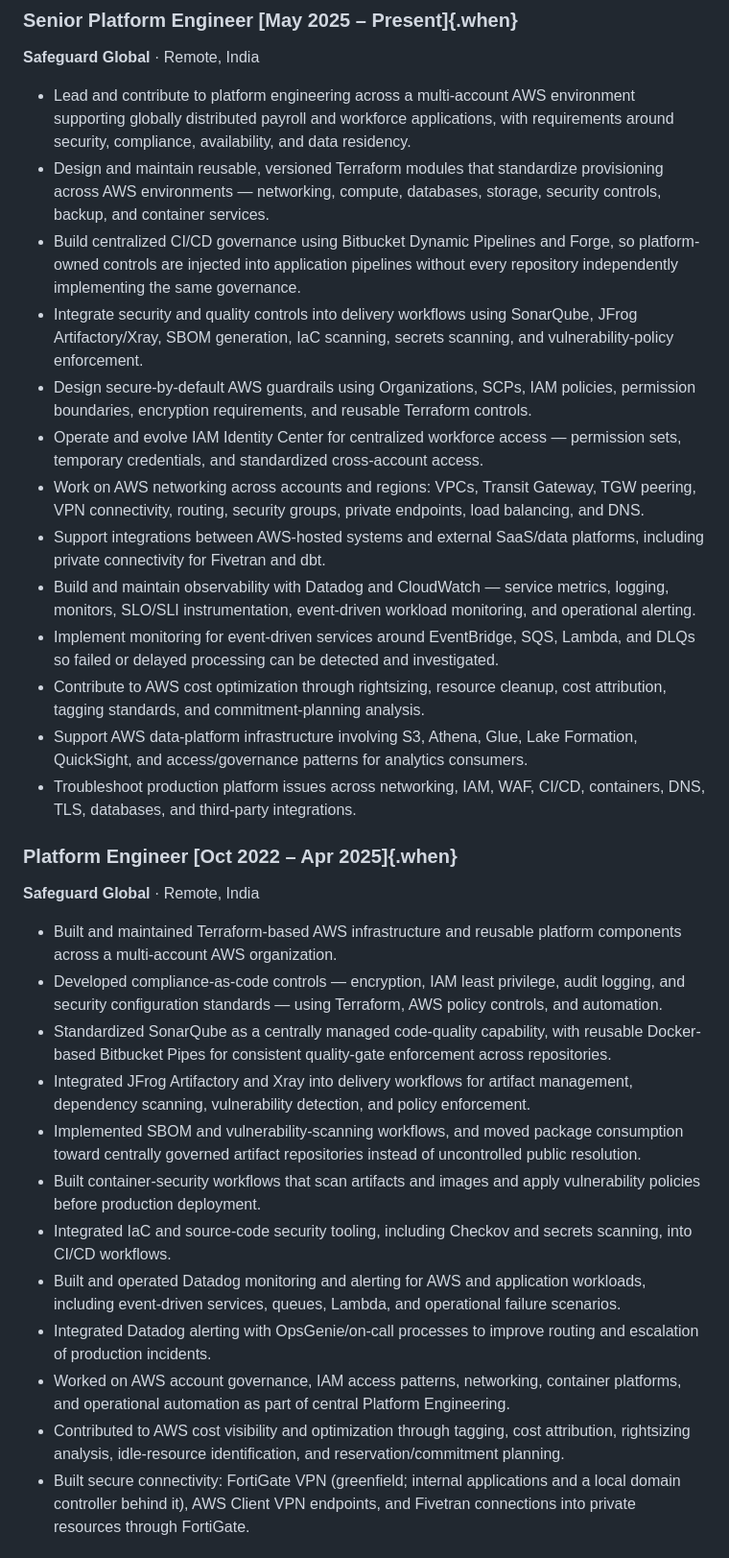
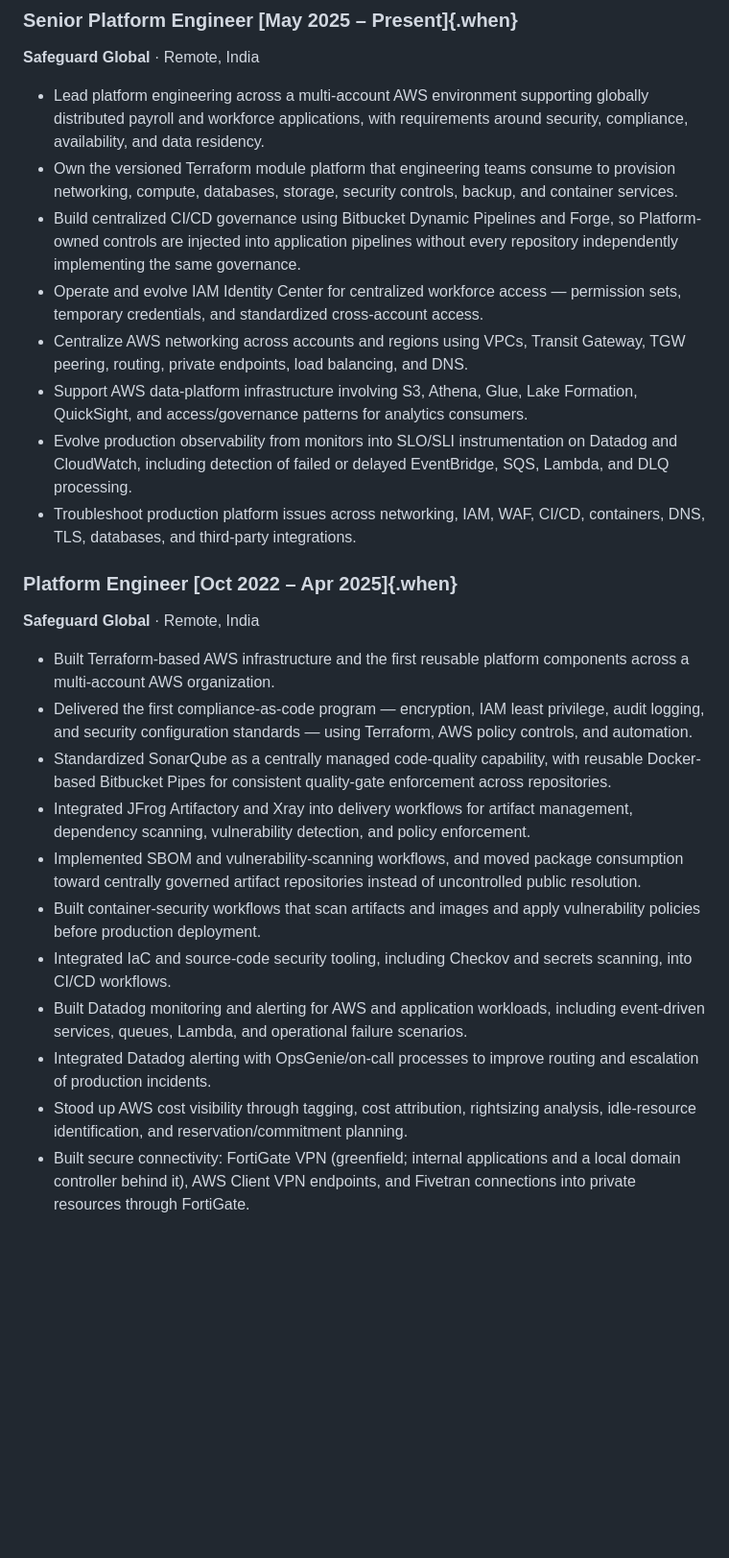
Before and after one commit to Prateek-Tyagi/prateek-portfolio, a Markdown page: cv.md, the part around the change. Shown at 96% size. Drawn GitHub-style; blank space fills up the shorter version.

Commit message:
Split Safeguard roles so Senior owns evolution, not the same work twice.
Platform Engineer keeps what was introduced; Senior keeps Terraform-module ownership, Dynamic Pipelines, Identity Center, Transit Gateway, data-platform infra, and SLO/SLI.

Co-authored-by: Cursor <cursoragent@cursor.com>

```diff
--- a/cv.md
+++ b/cv.md
@@ -57,18 +57,13 @@ Bitbucket Pipelines, Datadog, and cloud/security governance.
 
 **Safeguard Global** · Remote, India
 
-- Lead and contribute to platform engineering across a multi-account AWS environment supporting globally distributed payroll and workforce applications, with requirements around security, compliance, availability, and data residency.
-- Design and maintain reusable, versioned Terraform modules that standardize provisioning across AWS environments — networking, compute, databases, storage, security controls, backup, and container services.
-- Build centralized CI/CD governance using Bitbucket Dynamic Pipelines and Forge, so platform-owned controls are injected into application pipelines without every repository independently implementing the same governance.
-- Integrate security and quality controls into delivery workflows using SonarQube, JFrog Artifactory/Xray, SBOM generation, IaC scanning, secrets scanning, and vulnerability-policy enforcement.
-- Design secure-by-default AWS guardrails using Organizations, SCPs, IAM policies, permission boundaries, encryption requirements, and reusable Terraform controls.
+- Lead platform engineering across a multi-account AWS environment supporting globally distributed payroll and workforce applications, with requirements around security, compliance, availability, and data residency.
+- Own the versioned Terraform module platform that engineering teams consume to provision networking, compute, databases, storage, security controls, backup, and container services.
+- Build centralized CI/CD governance using Bitbucket Dynamic Pipelines and Forge, so Platform-owned controls are injected into application pipelines without every repository independently implementing the same governance.
 - Operate and evolve IAM Identity Center for centralized workforce access — permission sets, temporary credentials, and standardized cross-account access.
-- Work on AWS networking across accounts and regions: VPCs, Transit Gateway, TGW peering, VPN connectivity, routing, security groups, private endpoints, load balancing, and DNS.
-- Support integrations between AWS-hosted systems and external SaaS/data platforms, including private connectivity for Fivetran and dbt.
-- Build and maintain observability with Datadog and CloudWatch — service metrics, logging, monitors, SLO/SLI instrumentation, event-driven workload monitoring, and operational alerting.
-- Implement monitoring for event-driven services around EventBridge, SQS, Lambda, and DLQs so failed or delayed processing can be detected and investigated.
-- Contribute to AWS cost optimization through rightsizing, resource cleanup, cost attribution, tagging standards, and commitment-planning analysis.
+- Centralize AWS networking across accounts and regions using VPCs, Transit Gateway, TGW peering, routing, private endpoints, load balancing, and DNS.
 - Support AWS data-platform infrastructure involving S3, Athena, Glue, Lake Formation, QuickSight, and access/governance patterns for analytics consumers.
+- Evolve production observability from monitors into SLO/SLI instrumentation on Datadog and CloudWatch, including detection of failed or delayed EventBridge, SQS, Lambda, and DLQ processing.
 - Troubleshoot production platform issues across networking, IAM, WAF, CI/CD, containers, DNS, TLS, databases, and third-party integrations.
 
 <div class="page-break"></div>
@@ -77,17 +72,16 @@ Bitbucket Pipelines, Datadog, and cloud/security governance.
 
 **Safeguard Global** · Remote, India
 
-- Built and maintained Terraform-based AWS infrastructure and reusable platform components across a multi-account AWS organization.
-- Developed compliance-as-code controls — encryption, IAM least privilege, audit logging, and security configuration standards — using Terraform, AWS policy controls, and automation.
+- Built Terraform-based AWS infrastructure and the first reusable platform components across a multi-account AWS organization.
+- Delivered the first compliance-as-code program — encryption, IAM least privilege, audit logging, and security configuration standards — using Terraform, AWS policy controls, and automation.
 - Standardized SonarQube as a centrally managed code-quality capability, with reusable Docker-based Bitbucket Pipes for consistent quality-gate enforcement across repositories.
 - Integrated JFrog Artifactory and Xray into delivery workflows for artifact management, dependency scanning, vulnerability detection, and policy enforcement.
 - Implemented SBOM and vulnerability-scanning workflows, and moved package consumption toward centrally governed artifact repositories instead of uncontrolled public resolution.
 - Built container-security workflows that scan artifacts and images and apply vulnerability policies before production deployment.
 - Integrated IaC and source-code security tooling, including Checkov and secrets scanning, into CI/CD workflows.
-- Built and operated Datadog monitoring and alerting for AWS and application workloads, including event-driven services, queues, Lambda, and operational failure scenarios.
+- Built Datadog monitoring and alerting for AWS and application workloads, including event-driven services, queues, Lambda, and operational failure scenarios.
 - Integrated Datadog alerting with OpsGenie/on-call processes to improve routing and escalation of production incidents.
-- Worked on AWS account governance, IAM access patterns, networking, container platforms, and operational automation as part of central Platform Engineering.
-- Contributed to AWS cost visibility and optimization through tagging, cost attribution, rightsizing analysis, idle-resource identification, and reservation/commitment planning.
+- Stood up AWS cost visibility through tagging, cost attribution, rightsizing analysis, idle-resource identification, and reservation/commitment planning.
 - Built secure connectivity: FortiGate VPN (greenfield; internal applications and a local domain controller behind it), AWS Client VPN endpoints, and Fivetran connections into private resources through FortiGate.
 
 ### DevOps Engineer → Senior DevOps Engineer [Jun 2020 – Aug 2022]{.when}
```
